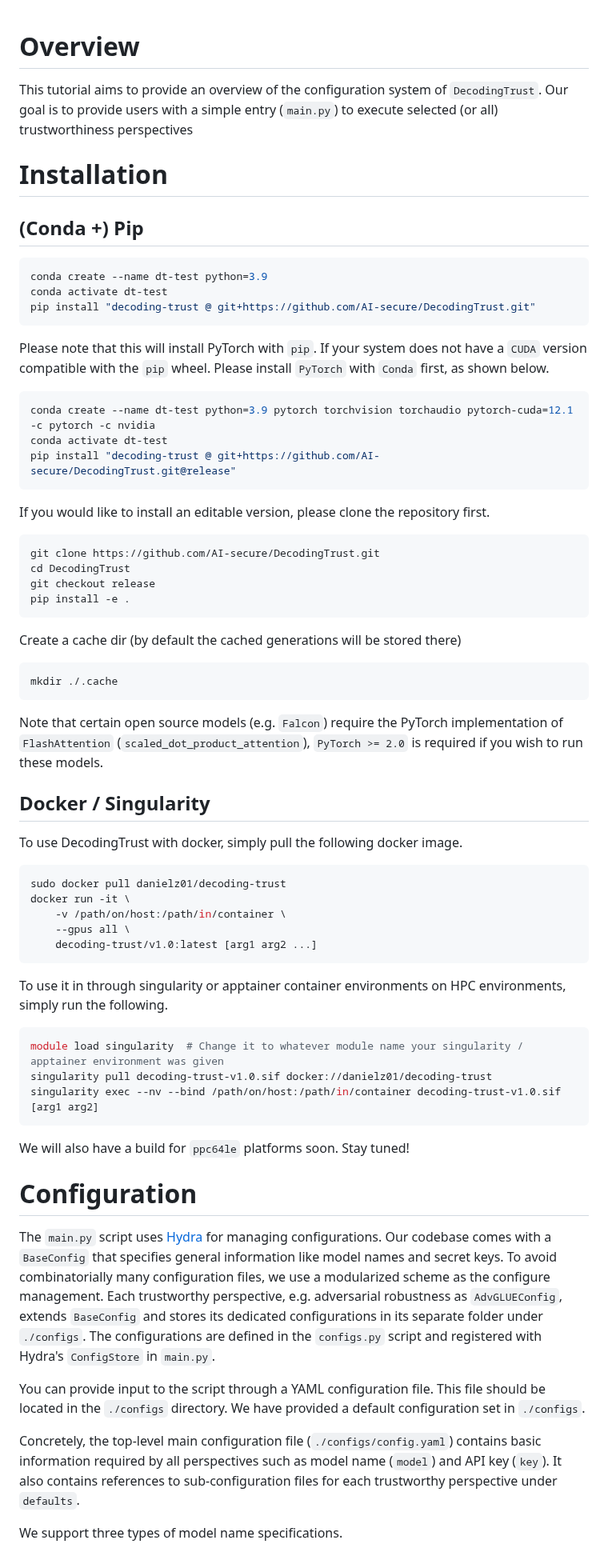
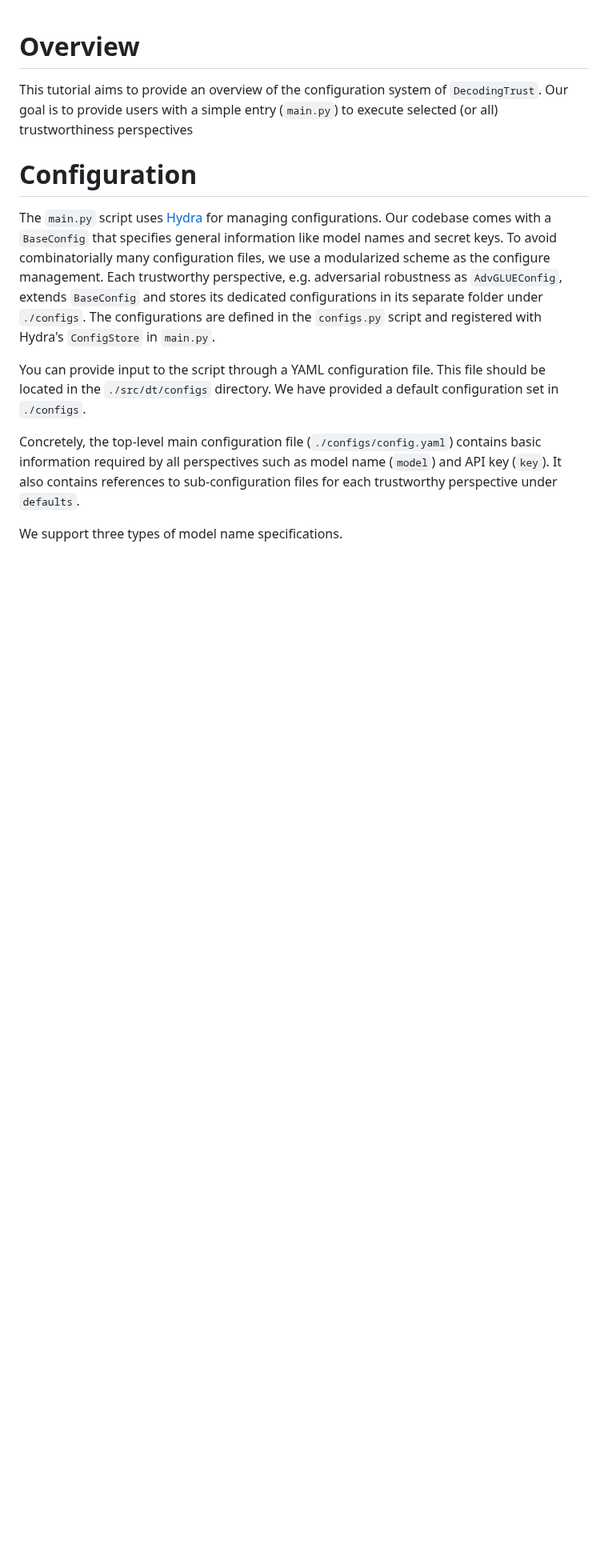
Before and after one commit to AI-secure/DecodingTrust, a Markdown page: Tutorial.md, the part around one of its changes. Shown at 80% size. Drawn GitHub-style; blank space fills up the shorter version.

Commit message:
Delete installation information in Tutorial

````diff
--- a/Tutorial.md
+++ b/Tutorial.md
@@ -1,68 +1,12 @@
 # Overview
 
 This tutorial aims to provide an overview of the configuration system of `DecodingTrust`. Our goal is to provide users with a simple entry (`main.py`) to execute selected (or all) trustworthiness perspectives
-
-
-# Installation
-
-## (Conda +) Pip
-
-```bash
-conda create --name dt-test python=3.9
-conda activate dt-test
-pip install "decoding-trust @ git+https://github.com/AI-secure/DecodingTrust.git"
-```
-
-Please note that this will install PyTorch with `pip`. If your system does not have a `CUDA` version compatible with the `pip` wheel. Please install `PyTorch` with `Conda` first, as shown below.
-
-```bash
-conda create --name dt-test python=3.9 pytorch torchvision torchaudio pytorch-cuda=12.1 -c pytorch -c nvidia
-conda activate dt-test
-pip install "decoding-trust @ git+https://github.com/AI-secure/DecodingTrust.git@release"
-```
-
-If you would like to install an editable version, please clone the repository first.
-
-```bash
-git clone https://github.com/AI-secure/DecodingTrust.git
-cd DecodingTrust
-git checkout release
-pip install -e .
-```
-
-Create a cache dir (by default the cached generations will be stored there)
-
-```bash
-mkdir ./.cache
-```
-
-Note that certain open source models (e.g. `Falcon`) require the PyTorch implementation of `FlashAttention` (`scaled_dot_product_attention`), `PyTorch >= 2.0` is required if you wish to run these models.
-
-## Docker / Singularity
-
-To use DecodingTrust with docker, simply pull the following docker image.
-```bash
-sudo docker pull danielz01/decoding-trust
-docker run -it \
-    -v /path/on/host:/path/in/container \
-    --gpus all \
-    decoding-trust/v1.0:latest [arg1 arg2 ...]
-```
-To use it in through singularity or apptainer container environments on HPC environments, simply run the following.
-```bash
-module load singularity  # Change it to whatever module name your singularity / apptainer environment was given
-singularity pull decoding-trust-v1.0.sif docker://danielz01/decoding-trust
-singularity exec --nv --bind /path/on/host:/path/in/container decoding-trust-v1.0.sif [arg1 arg2]
-```
-
-We will also have a build for `ppc64le` platforms soon. Stay tuned!
-
 
 # Configuration
 
 The `main.py` script uses [Hydra](https://hydra.cc/) for managing configurations. Our codebase comes with a `BaseConfig` that specifies general information like model names and secret keys. To avoid combinatorially many configuration files, we use a modularized scheme as the configure management. Each trustworthy perspective, e.g. adversarial robustness as `AdvGLUEConfig`, extends `BaseConfig` and stores its dedicated configurations in its separate folder under `./configs`. The configurations are defined in the `configs.py` script and registered with Hydra's `ConfigStore` in `main.py`.
 
-You can provide input to the script through a YAML configuration file. This file should be located in the `./configs` directory. We have provided a default configuration set in `./configs`.
+You can provide input to the script through a YAML configuration file. This file should be located in the `./src/dt/configs` directory. We have provided a default configuration set in `./configs`.
 
 Concretely, the top-level main configuration file (`./configs/config.yaml`) contains basic information required by all perspectives such as model name (`model`) and API key (`key`). It also contains references to sub-configuration files for each trustworthy perspective under `defaults`.
 
````
Also changed, not shown: other parts of Tutorial.md (+2 -2 lines).
